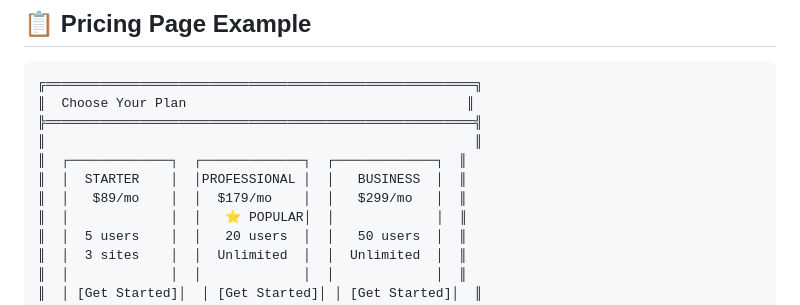
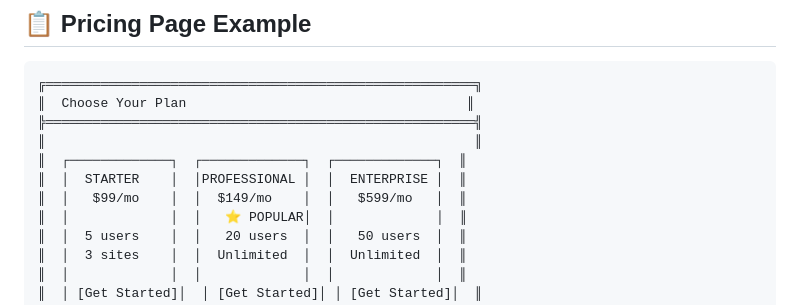
Before and after one commit to malikc-ctg/NFG-APP-V3, a Markdown page: PRICING_STRATEGY.md, the part around the change. GitHub-like rendering.

Commit message:
Fix pricing page example

```diff
--- a/PRICING_STRATEGY.md
+++ b/PRICING_STRATEGY.md
@@ -242,8 +242,8 @@
 ╠═══════════════════════════════════════════════════════╣
 ║                                                       ║
 ║  ┌─────────────┐  ┌─────────────┐  ┌─────────────┐  ║
-║  │  STARTER    │  │PROFESSIONAL │  │   BUSINESS  │  ║
-║  │   $89/mo    │  │  $179/mo    │  │   $299/mo   │  ║
+║  │  STARTER    │  │PROFESSIONAL │  │  ENTERPRISE │  ║
+║  │   $99/mo    │  │  $149/mo    │  │   $599/mo   │  ║
 ║  │             │  │   ⭐ POPULAR│  │             │  ║
 ║  │  5 users    │  │   20 users  │  │   50 users  │  ║
 ║  │  3 sites    │  │  Unlimited  │  │  Unlimited  │  ║
```
